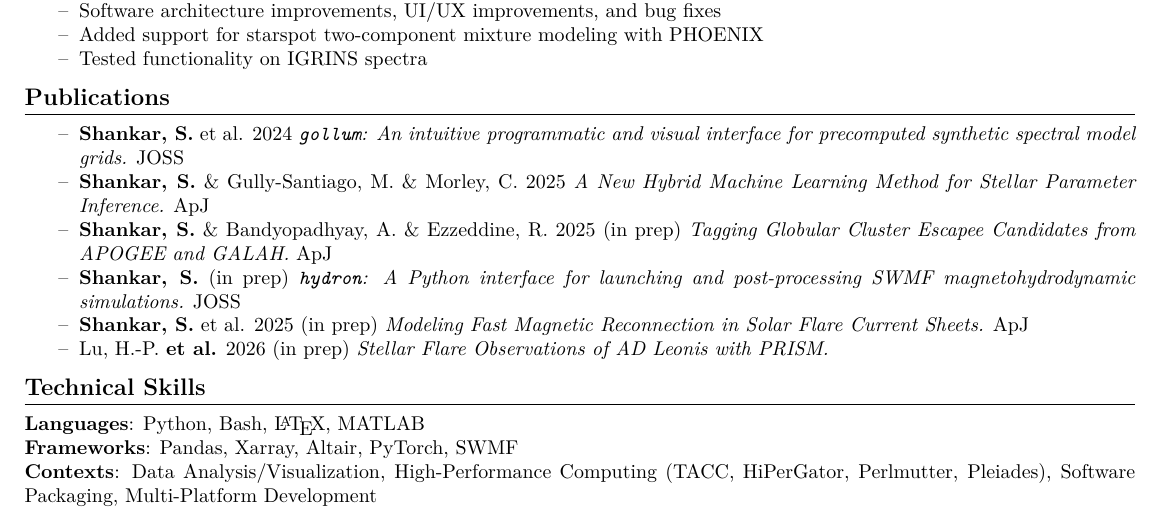
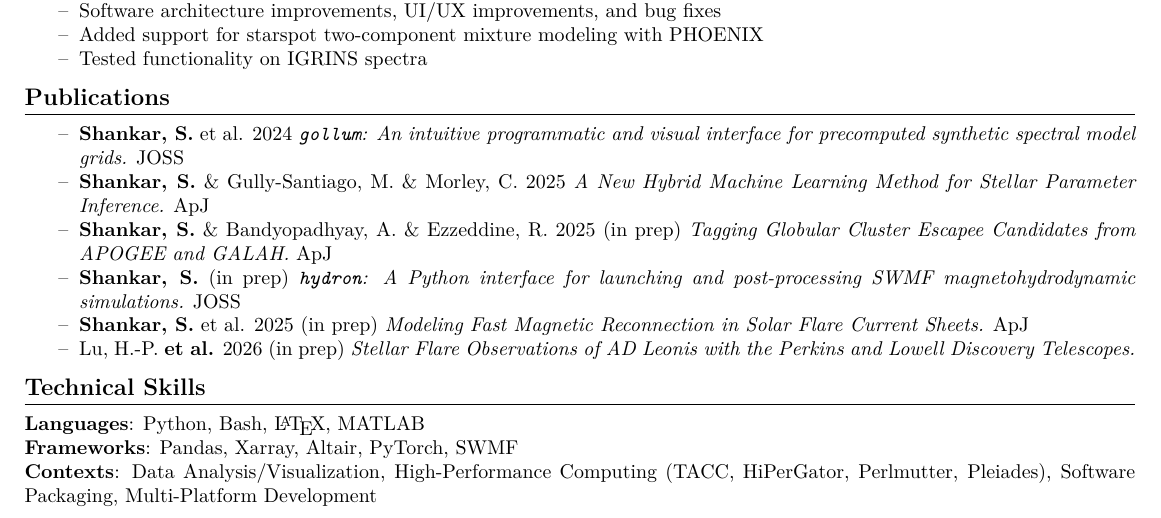
Before and after one commit to Sujay-Shankar/Sujay-Shankar.github.io, a LaTeX CV (resume.tex): part of page 1 of 2, cut so that both start at the same text. Compiled offline with XeLaTeX.

Commit message:
Add both telescopes to observation project

```diff
--- a/resume.tex
+++ b/resume.tex
@@ -80,7 +80,7 @@
     \item \textbf{Shankar, S.} et al. 2025 (in prep)
     \textit{Modeling Fast Magnetic Reconnection in Solar Flare Current Sheets.} ApJ
     \item Lu, H.-P. \textbf{et al.} 2026 (in prep)
-    \textit{Stellar Flare Observations of AD Leonis with PRISM.}
+    \textit{Stellar Flare Observations of AD Leonis with the Perkins and Lowell Discovery Telescopes.}
 \end{itemize}
 
 \section{\textsc{Technical Skills}}
```
Also changed, not shown: resume.pdf.
